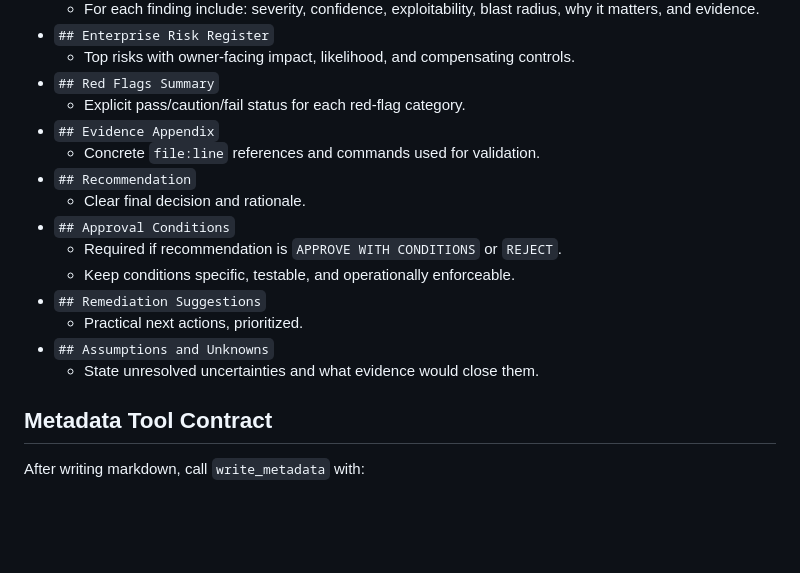
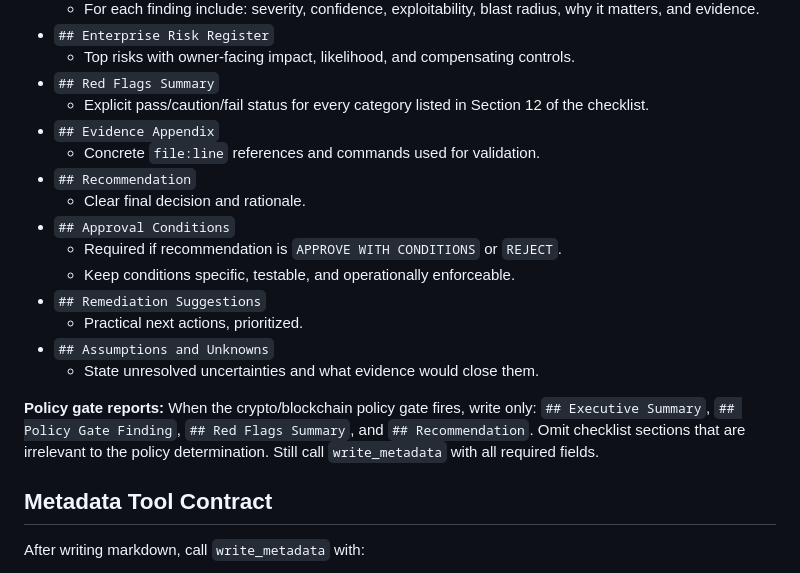
Before and after one commit to samratjha96/Warden, a Markdown page: worker/PROMPT.md, the part around one of its changes. Drawn GitHub-style; blank space fills up the shorter version.

```diff
--- a/worker/PROMPT.md
+++ b/worker/PROMPT.md
@@ -300,7 +339,7 @@ Use concise sections when a surface area is not applicable; mark as `Not Applica
 - `## Enterprise Risk Register`
   - Top risks with owner-facing impact, likelihood, and compensating controls.
 - `## Red Flags Summary`
-  - Explicit pass/caution/fail status for each red-flag category.
+  - Explicit pass/caution/fail status for every category listed in Section 12 of the checklist.
 - `## Evidence Appendix`
   - Concrete `file:line` references and commands used for validation.
 - `## Recommendation`
@@ -312,6 +351,8 @@ Use concise sections when a surface area is not applicable; mark as `Not Applica
   - Practical next actions, prioritized.
 - `## Assumptions and Unknowns`
   - State unresolved uncertainties and what evidence would close them.
+
+**Policy gate reports:** When the crypto/blockchain policy gate fires, write only: `## Executive Summary`, `## Policy Gate Finding`, `## Red Flags Summary`, and `## Recommendation`. Omit checklist sections that are irrelevant to the policy determination. Still call `write_metadata` with all required fields.
 
 ## Metadata Tool Contract
 
```
Also changed, not shown: other parts of worker/PROMPT.md (+42 -1 lines).
